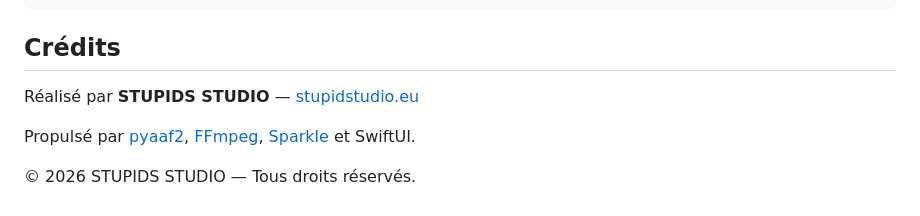
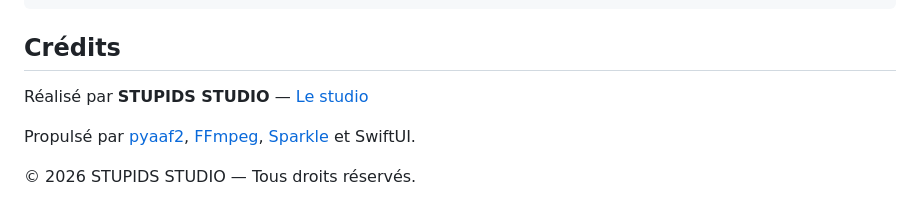
Before and after one commit to sandrophoto/fcpx-protools, a Markdown page: README.md, the part around the change. Drawn GitHub-style.

Commit message:
Remplace le lien stupidstudio.eu, qui pointait dans le vide
Le domaine ne résout pas — NXDOMAIN, il n'existe pas. Il était pourtant lié
depuis le pied de page de plusieurs sites publics et depuis les README : un
lien mort à chaque fois.

Ces liens pointent désormais vers https://sandrophoto.github.io/#studio, la
section studio du hub, qui est le vrai site du studio aujourd'hui. Comme le
lien devient interne au site, target="_blank" et rel="noopener" sautent.

Co-Authored-By: Claude Opus 4.8 <noreply@anthropic.com>

```diff
--- a/README.md
+++ b/README.md
@@ -76,7 +76,7 @@ Publier une nouvelle version (mainteneur) :
 
 ## Crédits
 
-Réalisé par **STUPIDS STUDIO** — [stupidstudio.eu](https://stupidstudio.eu)
+Réalisé par **STUPIDS STUDIO** — [Le studio](https://sandrophoto.github.io/#studio)
 
 Propulsé par [pyaaf2](https://github.com/markreidvfx/pyaaf2), [FFmpeg](https://ffmpeg.org),
 [Sparkle](https://sparkle-project.org) et SwiftUI.
```
